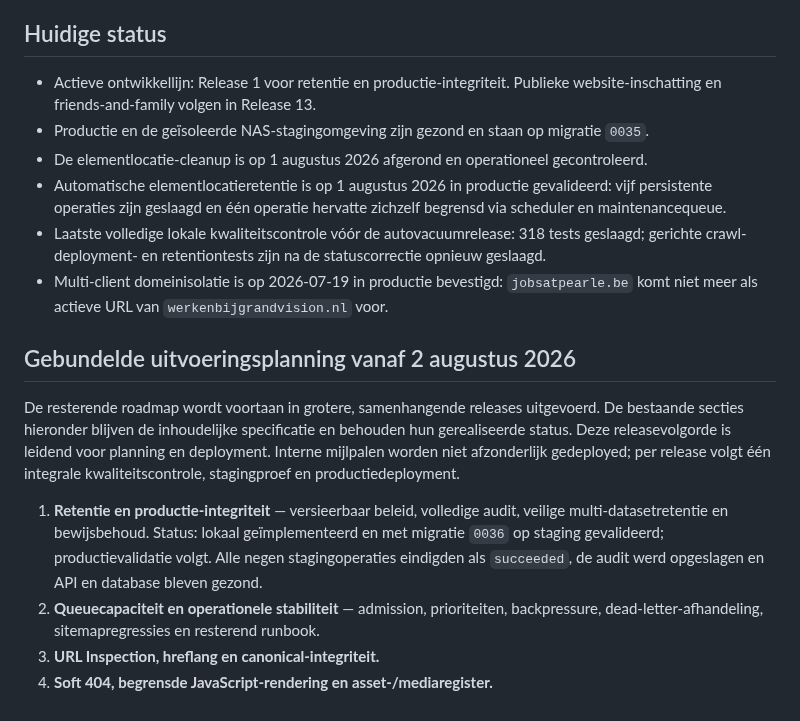
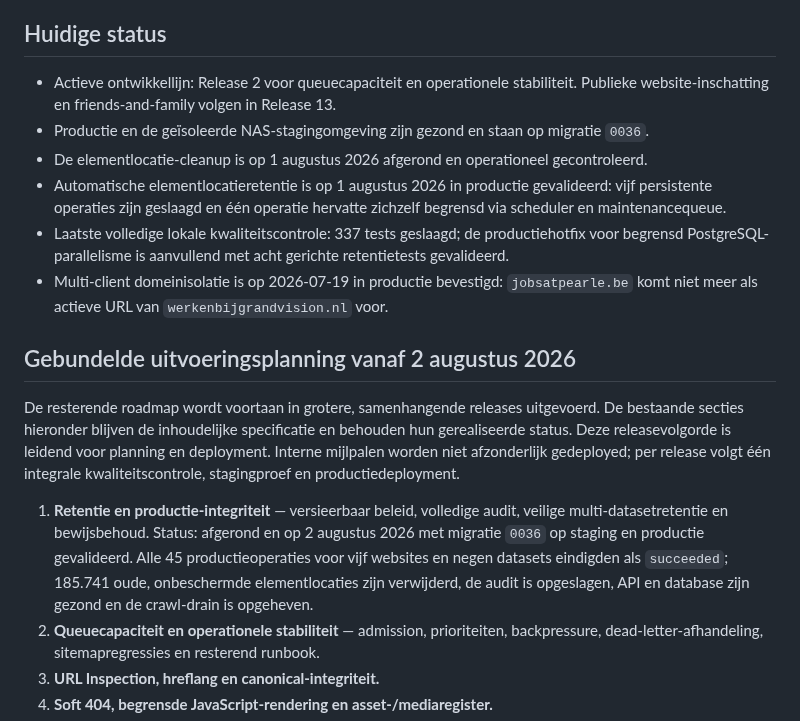
Before and after one commit to maurits-olylo/seotool, a Markdown page: docs/roadmap.md, the part around the change. Drawn GitHub-style.

Commit message:
docs: record release 1 production validation

```diff
--- a/docs/roadmap.md
+++ b/docs/roadmap.md
@@ -6,15 +6,15 @@ nadat de code is getest, gedeployed en het productieresultaat is gecontroleerd.
 
 ## Huidige status
 
-- Actieve ontwikkellijn: Release 1 voor retentie en productie-integriteit. Publieke
+- Actieve ontwikkellijn: Release 2 voor queuecapaciteit en operationele stabiliteit. Publieke
   website-inschatting en friends-and-family volgen in Release 13.
-- Productie en de geïsoleerde NAS-stagingomgeving zijn gezond en staan op migratie `0035`.
+- Productie en de geïsoleerde NAS-stagingomgeving zijn gezond en staan op migratie `0036`.
 - De elementlocatie-cleanup is op 1 augustus 2026 afgerond en operationeel gecontroleerd.
 - Automatische elementlocatieretentie is op 1 augustus 2026 in productie gevalideerd: vijf
   persistente operaties zijn geslaagd en één operatie hervatte zichzelf begrensd via scheduler en
   maintenancequeue.
-- Laatste volledige lokale kwaliteitscontrole vóór de autovacuumrelease: 318 tests geslaagd;
-  gerichte crawl-deployment- en retentiontests zijn na de statuscorrectie opnieuw geslaagd.
+- Laatste volledige lokale kwaliteitscontrole: 337 tests geslaagd; de productiehotfix voor
+  begrensd PostgreSQL-parallelisme is aanvullend met acht gerichte retentietests gevalideerd.
 - Multi-client domeinisolatie is op 2026-07-19 in productie bevestigd: `jobsatpearle.be` komt niet
   meer als actieve URL van `werkenbijgrandvision.nl` voor.
 
@@ -26,9 +26,10 @@ releasevolgorde is leidend voor planning en deployment. Interne mijlpalen worden
 gedeployed; per release volgt één integrale kwaliteitscontrole, stagingproef en productiedeployment.
 
 1. **Retentie en productie-integriteit** — versieerbaar beleid, volledige audit, veilige
-   multi-datasetretentie en bewijsbehoud. Status: lokaal geïmplementeerd en met migratie `0036` op
-   staging gevalideerd; productievalidatie volgt. Alle negen stagingoperaties eindigden als
-   `succeeded`, de audit werd opgeslagen en API en database bleven gezond.
+   multi-datasetretentie en bewijsbehoud. Status: afgerond en op 2 augustus 2026 met migratie
+   `0036` op staging en productie gevalideerd. Alle 45 productieoperaties voor vijf websites en
+   negen datasets eindigden als `succeeded`; 185.741 oude, onbeschermde elementlocaties zijn
+   verwijderd, de audit is opgeslagen, API en database zijn gezond en de crawl-drain is opgeheven.
 2. **Queuecapaciteit en operationele stabiliteit** — admission, prioriteiten, backpressure,
    dead-letter-afhandeling, sitemapregressies en resterend runbook.
 3. **URL Inspection, hreflang en canonical-integriteit.**
```
